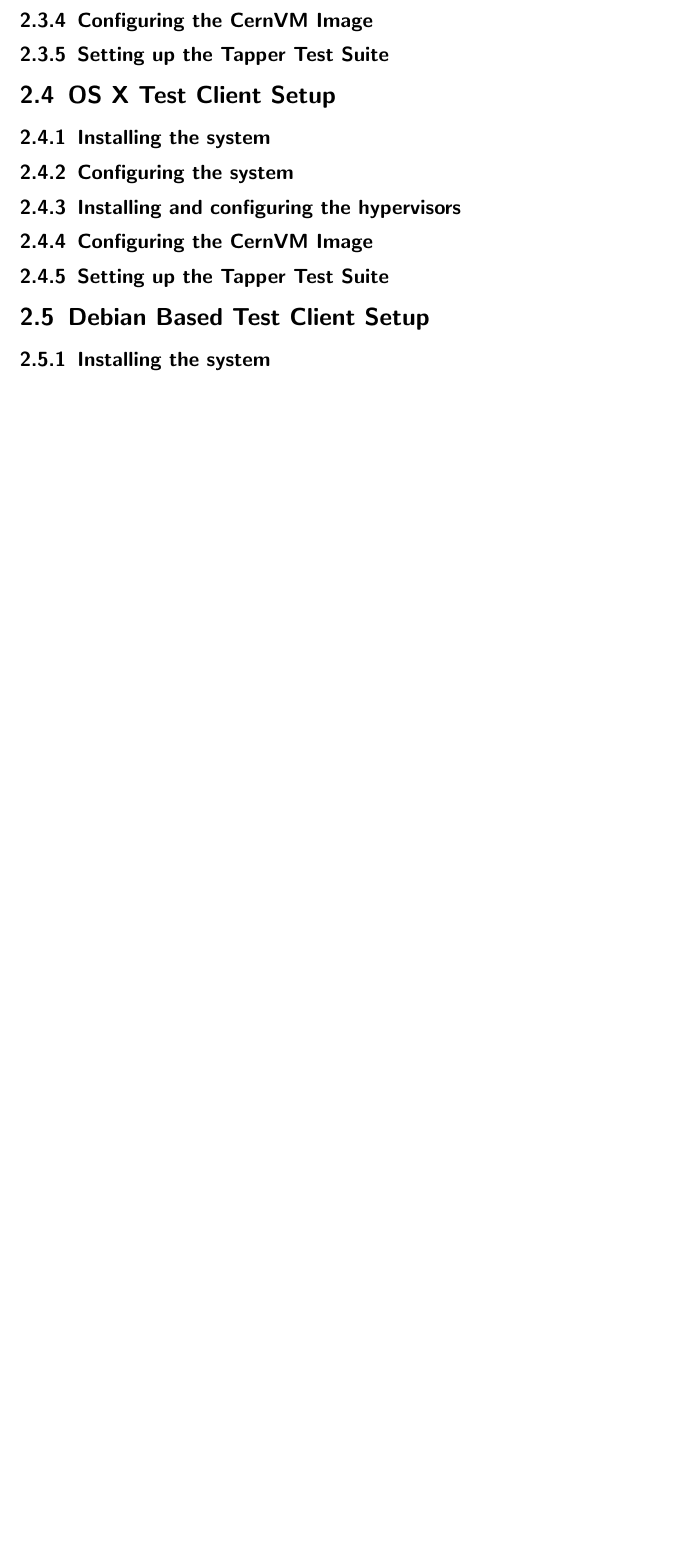
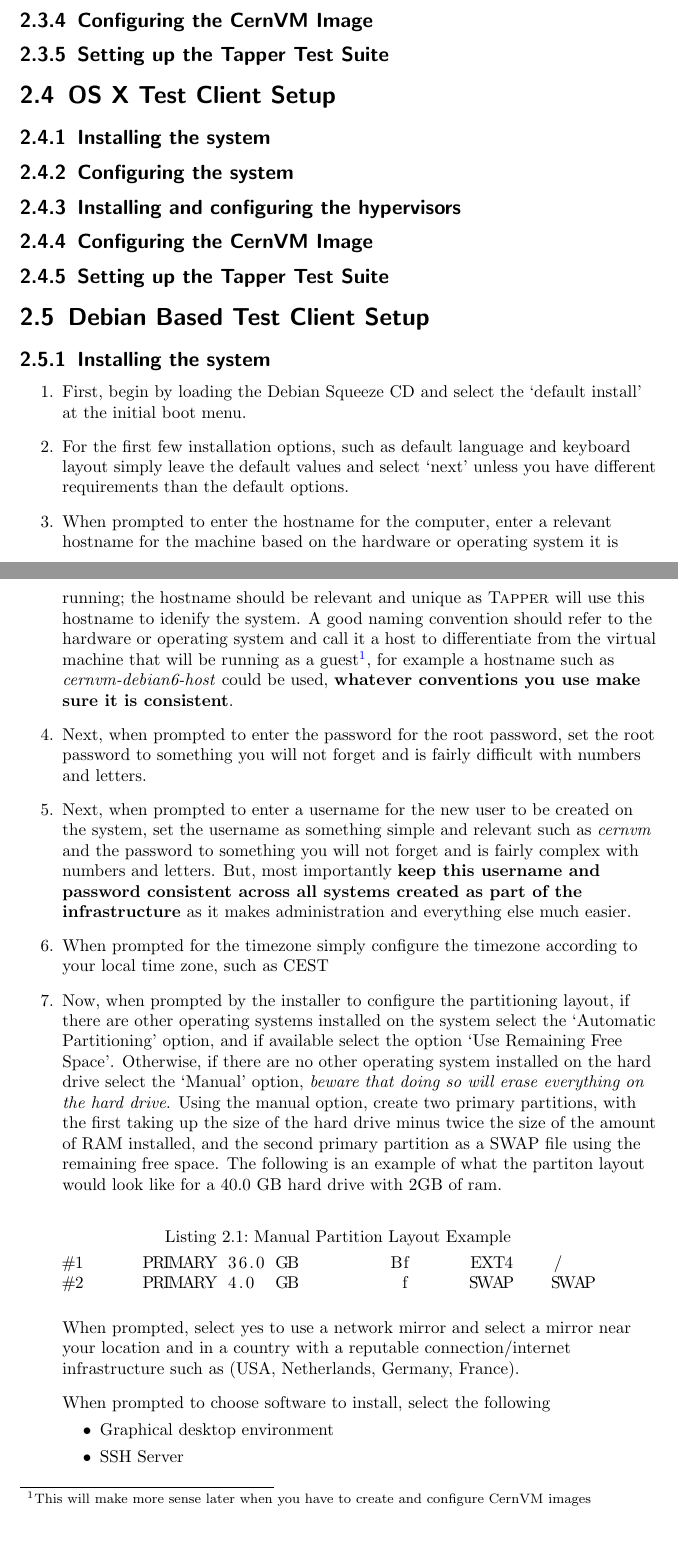
Before and after one commit to artemharutyunyan/cernvm-release-testing, a LaTeX document (trunk/doc/walkthrough/walkthrough.tex, which reads trunk/doc/walkthrough/content/testclient.tex): part of page 8 of 11 before the commit and two parts of pages 8 and 9 of 13 after it, the two joined at a grey line, cut so that both start at the same text, the shorter picture padded with empty space. Compiled offline with pdfLaTeX.

Commit message:
ADD: Added installation instructions for Debian test client setup
git-svn-id: http://cernvm-release-testing.googlecode.com/svn@19 e1b191a7-760c-b37a-3d11-b84f7cd3b9c7

```diff
--- a/trunk/doc/walkthrough/content/testclient.tex
+++ b/trunk/doc/walkthrough/content/testclient.tex
@@ -40,3 +40,48 @@
 
 \section{Debian Based Test Client Setup}
 \subsection{Installing the system}
+\flushleft
+\begin{enumerate}
+\item First, begin by loading the Debian Squeeze CD and select the `default install' at the initial boot menu.
+
+\item For the first few installation options, such as default language and keyboard layout simply leave the default values and select
+`next' unless you have different requirements than the default options.
+
+\item When prompted to enter the hostname for the computer, enter a relevant hostname for the machine based on the hardware or operating
+system it is running; the hostname should be relevant and unique as \tapper will use this hostname to idenify the system. A good naming
+convention should refer to the hardware or operating system and call it a host to differentiate from the virtual machine that will be
+running as a guest\footnote{This will make more sense later when you have to create and configure CernVM images}, for example a hostname such
+as \emph{cernvm-debian6-host} could be used, {\bf whatever conventions you use make sure it is consistent}.
+
+\item Next, when prompted to enter the password for the root password, set the root password to something you will not forget and is fairly
+difficult with numbers and letters.
+
+\item Next, when prompted to enter a username for the new user to be created on the system, set the username as something simple and relevant
+such as \emph{cernvm} and the password to something you will not forget and is fairly complex with numbers and letters. But, most importantly
+{\bf keep this username and password consistent across all systems created as part of the infrastructure} as it makes administration and everything
+else much easier.
+
+\item When prompted for the timezone simply configure the timezone according to your local time zone, such as CEST
+
+\item Now, when prompted by the installer to configure the partitioning layout, if there are other operating systems installed on the system
+select the `Automatic Partitioning' option, and if available select the option `Use Remaining Free Space'. Otherwise, if there are no other
+operating system installed on the hard drive select the `Manual' option, \emph{beware that doing so will erase everything on the hard drive}.
+Using the manual option, create two primary partitions, with the first taking up the size of the hard drive minus twice the size of the amount
+of RAM installed, and the second primary partition as a SWAP file using the remaining free space. The following is an example of what the partiton
+layout would look like for a 40.0 GB hard drive with 2GB of ram.
+
+\flushleft
+\lstset{caption=Manual Partition Layout Example}
+\begin{lstlisting}
+#1	PRIMARY	36.0 GB		Bf	EXT4	/
+#2	PRIMARY	4.0  GB		 f	SWAP	SWAP
+\end{lstlisting}
+
+\item When prompted, select yes to use a network mirror and select a mirror near your location and in a country with a reputable
+connection/internet infrastructure such as (USA, Netherlands, Germany, France).
+
+\item When prompted to choose software to install, select the following
+\begin{itemize}
+\item 	Graphical desktop environment
+\item 	SSH Server
+\item	Standard system utilities
```
Also changed, not shown: trunk/doc/walkthrough/content/testclient.tex (6 more changed lines).
